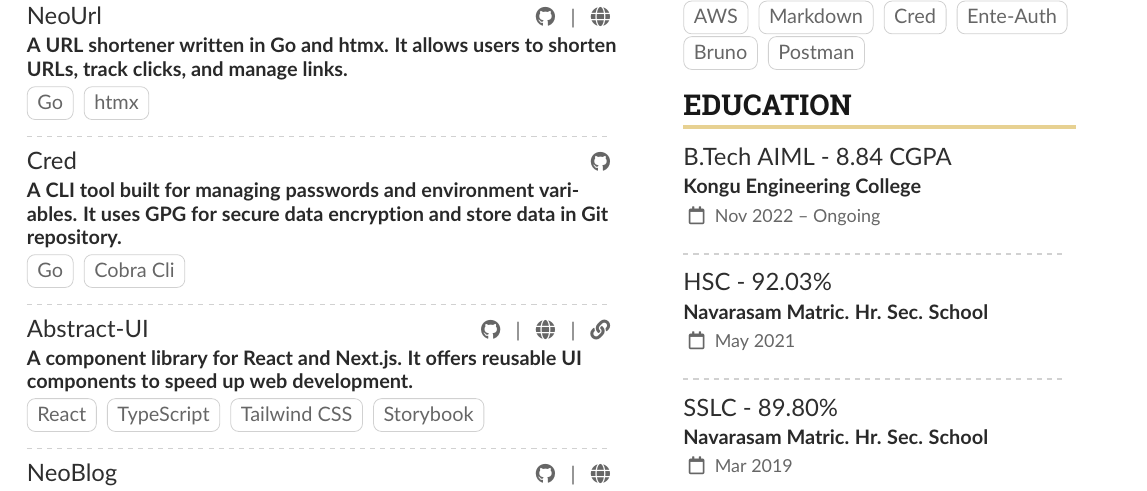
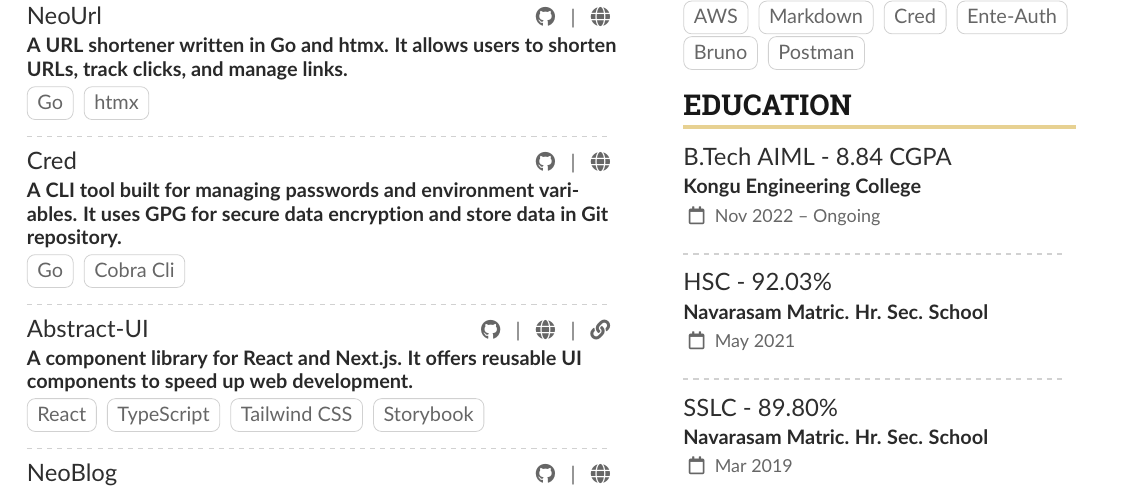
Before and after one commit to silentFellow/resume-latex, a LaTeX CV (single-page-with-photo-1/sample.tex): part of the page, cut so that both start at the same text. Compiled offline with pdfLaTeX.

Commit message:
Add cred mdbook link

```diff
--- a/single-page-with-photo-1/sample.tex
+++ b/single-page-with-photo-1/sample.tex
@@ -153,7 +153,7 @@
 \cvproject
   {Cred}
   {https://github.com/silentFellow/cred.git}
-  {}
+  {https://silentfellow.github.io/cred/book}
   {}
   {A CLI tool built for managing passwords and environment variables. It uses GPG for secure data encryption and store data in Git repository.}
   {Go, Cobra Cli}
```
